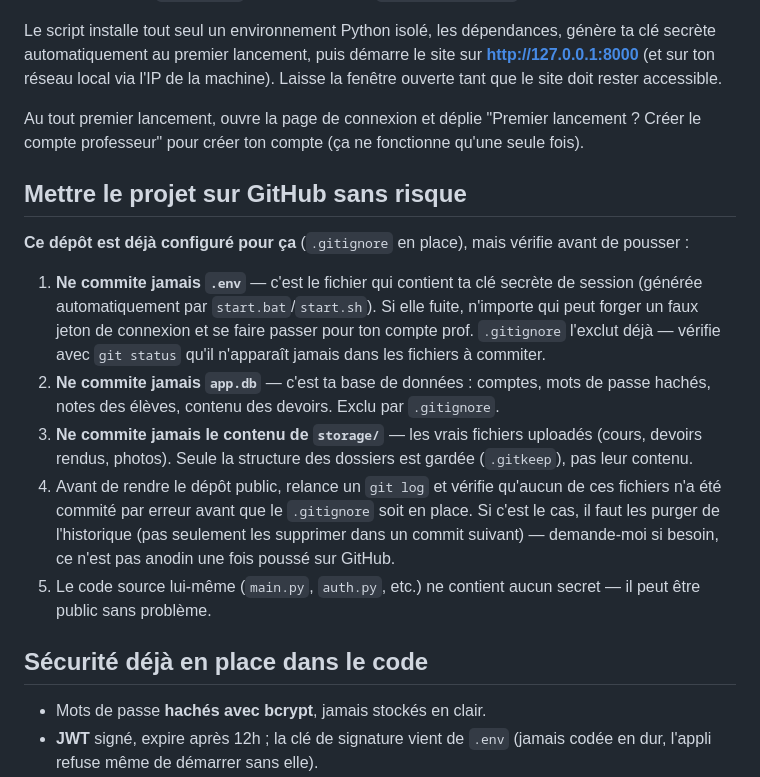
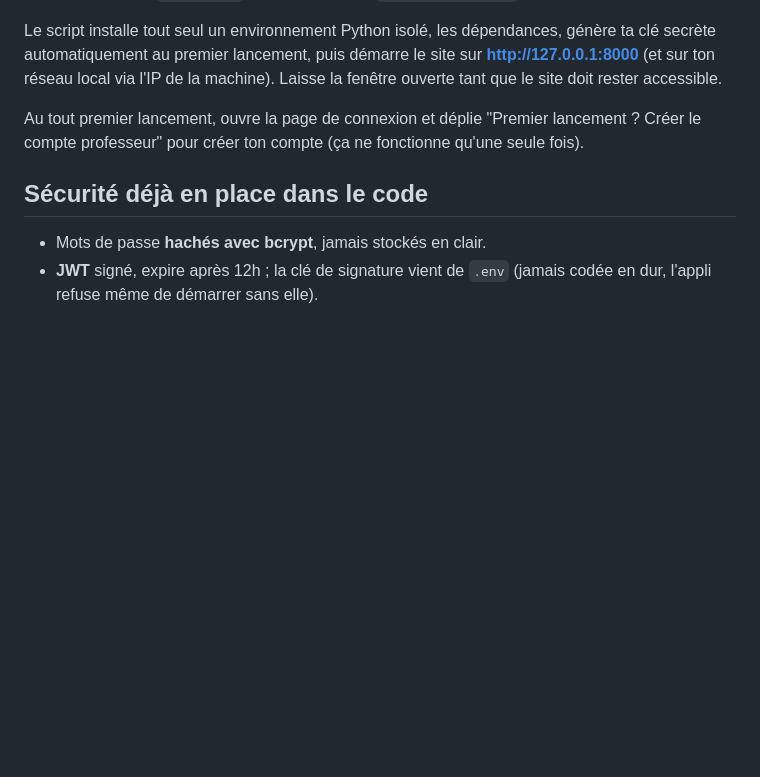
Before and after one commit to sullivan0502/SNote, a Markdown page: README.md, the part around the change. GitHub-like rendering; blank space fills up the shorter version.

Commit message:
Remove GitHub safety instructions from README
Removed instructions for safely pushing the project to GitHub, including warnings about committing sensitive files.

```diff
--- a/README.md
+++ b/README.md
@@ -18,30 +18,6 @@ machine). Laisse la fenêtre ouverte tant que le site doit rester accessible.
 Au tout premier lancement, ouvre la page de connexion et déplie "Premier
 lancement ? Créer le compte professeur" pour créer ton compte (ça ne
 fonctionne qu'une seule fois).
-
-## Mettre le projet sur GitHub sans risque
-
-**Ce dépôt est déjà configuré pour ça** (`.gitignore` en place), mais vérifie
-avant de pousser :
-
-1. **Ne commite jamais `.env`** — c'est le fichier qui contient ta clé
-secrète de session (générée automatiquement par `start.bat`/`start.sh`).
-Si elle fuite, n'importe qui peut forger un faux jeton de connexion et se
-faire passer pour ton compte prof. `.gitignore` l'exclut déjà — vérifie
-avec `git status` qu'il n'apparaît jamais dans les fichiers à commiter.
-2. **Ne commite jamais `app.db`** — c'est ta base de données : comptes,
-mots de passe hachés, notes des élèves, contenu des devoirs. Exclu par
-`.gitignore`.
-3. **Ne commite jamais le contenu de `storage/`** — les vrais fichiers
-uploadés (cours, devoirs rendus, photos). Seule la structure des dossiers
-est gardée (`.gitkeep`), pas leur contenu.
-4. Avant de rendre le dépôt public, relance un `git log` et vérifie qu'aucun
-de ces fichiers n'a été commité par erreur avant que le `.gitignore` soit
-en place. Si c'est le cas, il faut les purger de l'historique (pas
-seulement les supprimer dans un commit suivant) — demande-moi si besoin,
-ce n'est pas anodin une fois poussé sur GitHub.
-5. Le code source lui-même (`main.py`, `auth.py`, etc.) ne contient aucun
-secret — il peut être public sans problème.
 
 ## Sécurité déjà en place dans le code
 
```
